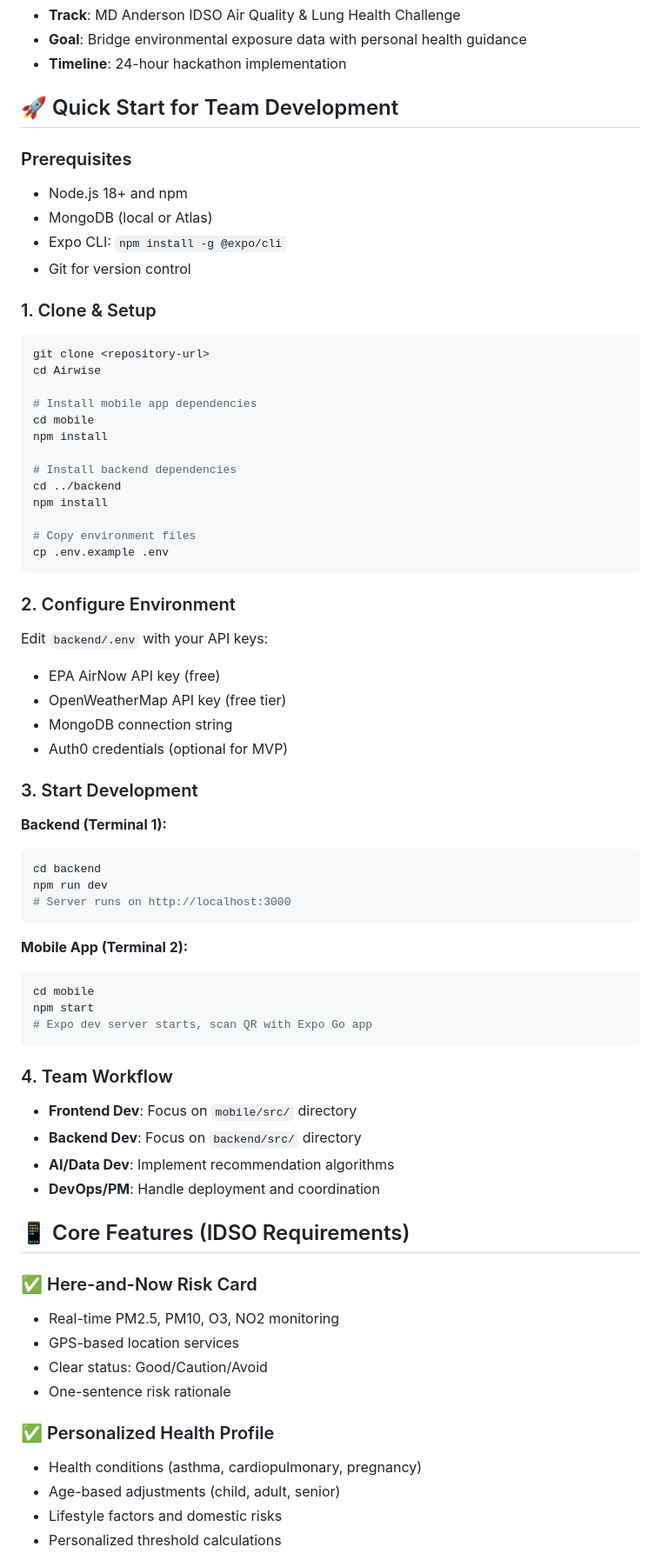
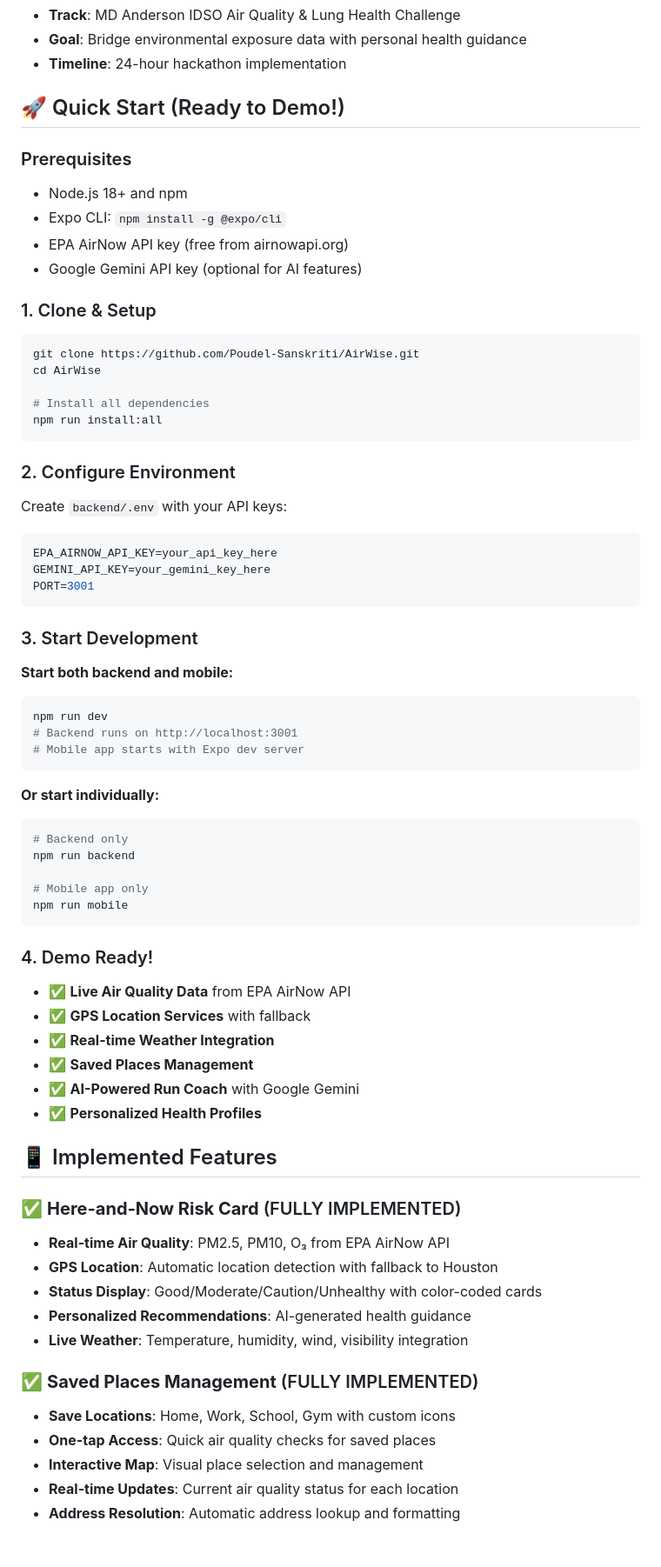
Before and after one commit to Poudel-Sanskriti/AirWise, a Markdown page: README.md, the part around one of its changes. Shown at 87% size. Drawn GitHub-style.

Commit message:
Update README to reflect completed hackathon implementation

````diff
--- a/README.md
+++ b/README.md
@@ -7,71 +7,70 @@ A mobile-first application that integrates real-time air quality data with perso
 - **Goal**: Bridge environmental exposure data with personal health guidance
 - **Timeline**: 24-hour hackathon implementation
 
-## 🚀 Quick Start for Team Development
+## 🚀 Quick Start (Ready to Demo!)
 
 ### Prerequisites
 - Node.js 18+ and npm
-- MongoDB (local or Atlas)
 - Expo CLI: `npm install -g @expo/cli`
-- Git for version control
+- EPA AirNow API key (free from airnowapi.org)
+- Google Gemini API key (optional for AI features)
 
 ### 1. Clone & Setup
 ```bash
-git clone <repository-url>
-cd Airwise
+git clone https://github.com/Poudel-Sanskriti/AirWise.git
+cd AirWise
 
-# Install mobile app dependencies
-cd mobile
-npm install
-
-# Install backend dependencies
-cd ../backend
-npm install
-
-# Copy environment files
-cp .env.example .env
+# Install all dependencies
+npm run install:all
 ```
 
 ### 2. Configure Environment
-Edit `backend/.env` with your API keys:
-- EPA AirNow API key (free)
-- OpenWeatherMap API key (free tier)
-- MongoDB connection string
-- Auth0 credentials (optional for MVP)
+Create `backend/.env` with your API keys:
+```bash
+EPA_AIRNOW_API_KEY=your_api_key_here
+GEMINI_API_KEY=your_gemini_key_here
+PORT=3001
+```
 
 ### 3. Start Development
 
-**Backend (Terminal 1):**
+**Start both backend and mobile:**
 ```bash
-cd backend
 npm run dev
-# Server runs on http://localhost:3000
+# Backend runs on http://localhost:3001
+# Mobile app starts with Expo dev server
 ```
 
-**Mobile App (Terminal 2):**
+**Or start individually:**
 ```bash
-cd mobile
-npm start
-# Expo dev server starts, scan QR with Expo Go app
+# Backend only
+npm run backend
+
+# Mobile app only
+npm run mobile
 ```
 
-### 4. Team Workflow
-- **Frontend Dev**: Focus on `mobile/src/` directory
-- **Backend Dev**: Focus on `backend/src/` directory
-- **AI/Data Dev**: Implement recommendation algorithms
-- **DevOps/PM**: Handle deployment and coordination
+### 4. Demo Ready!
+- ✅ **Live Air Quality Data** from EPA AirNow API
+- ✅ **GPS Location Services** with fallback
+- ✅ **Real-time Weather Integration**
+- ✅ **Saved Places Management**
+- ✅ **AI-Powered Run Coach** with Google Gemini
+- ✅ **Personalized Health Profiles**
 
-## 📱 Core Features (IDSO Requirements)
+## 📱 Implemented Features
 
-### ✅ Here-and-Now Risk Card
-- Real-time PM2.5, PM10, O3, NO2 monitoring
-- GPS-based location services
-- Clear status: Good/Caution/Avoid
-- One-sentence risk rationale
+### ✅ **Here-and-Now Risk Card** (FULLY IMPLEMENTED)
+- **Real-time Air Quality**: PM2.5, PM10, O₃ from EPA AirNow API
+- **GPS Location**: Automatic location detection with fallback to Houston
+- **Status Display**: Good/Moderate/Caution/Unhealthy with color-coded cards
+- **Personalized Recommendations**: AI-generated health guidance
+- **Live Weather**: Temperature, humidity, wind, visibility integration
 
-### ✅ Personalized Health Profile
-- Health conditions (asthma, cardiopulmonary, pregnancy)
-- Age-based adjustments (child, adult, senior)
-- Lifestyle factors and domestic risks
-- Personalized threshold calculations
+### ✅ **Saved Places Management** (FULLY IMPLEMENTED)
+- **Save Locations**: Home, Work, School, Gym with custom icons
+- **One-tap Access**: Quick air quality checks for saved places
+- **Interactive Map**: Visual place selection and management
+- **Real-time Updates**: Current air quality status for each location
+- **Address Resolution**: Automatic address lookup and formatting
 
````
Also changed, not shown: other parts of README.md (+56 -47 lines).
